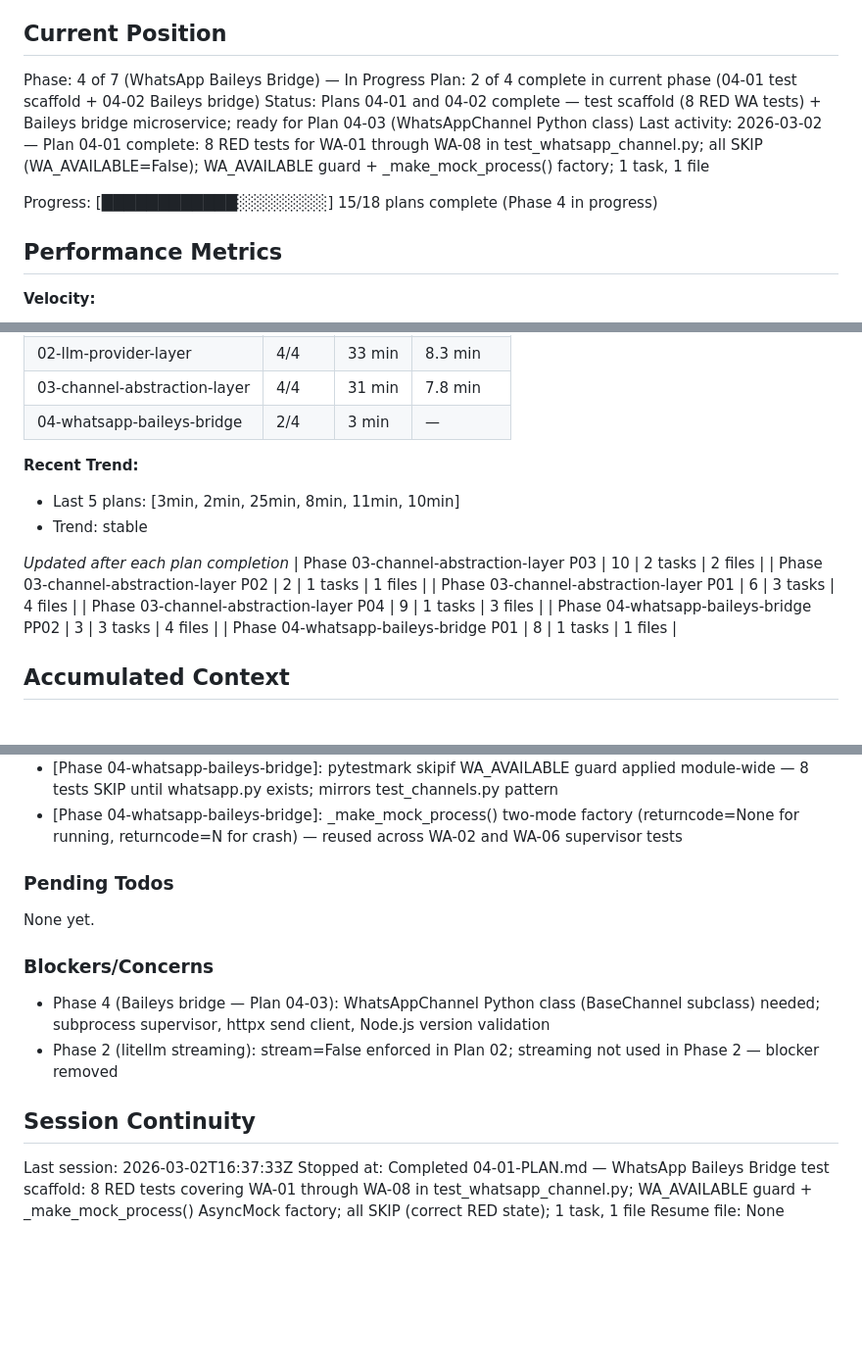
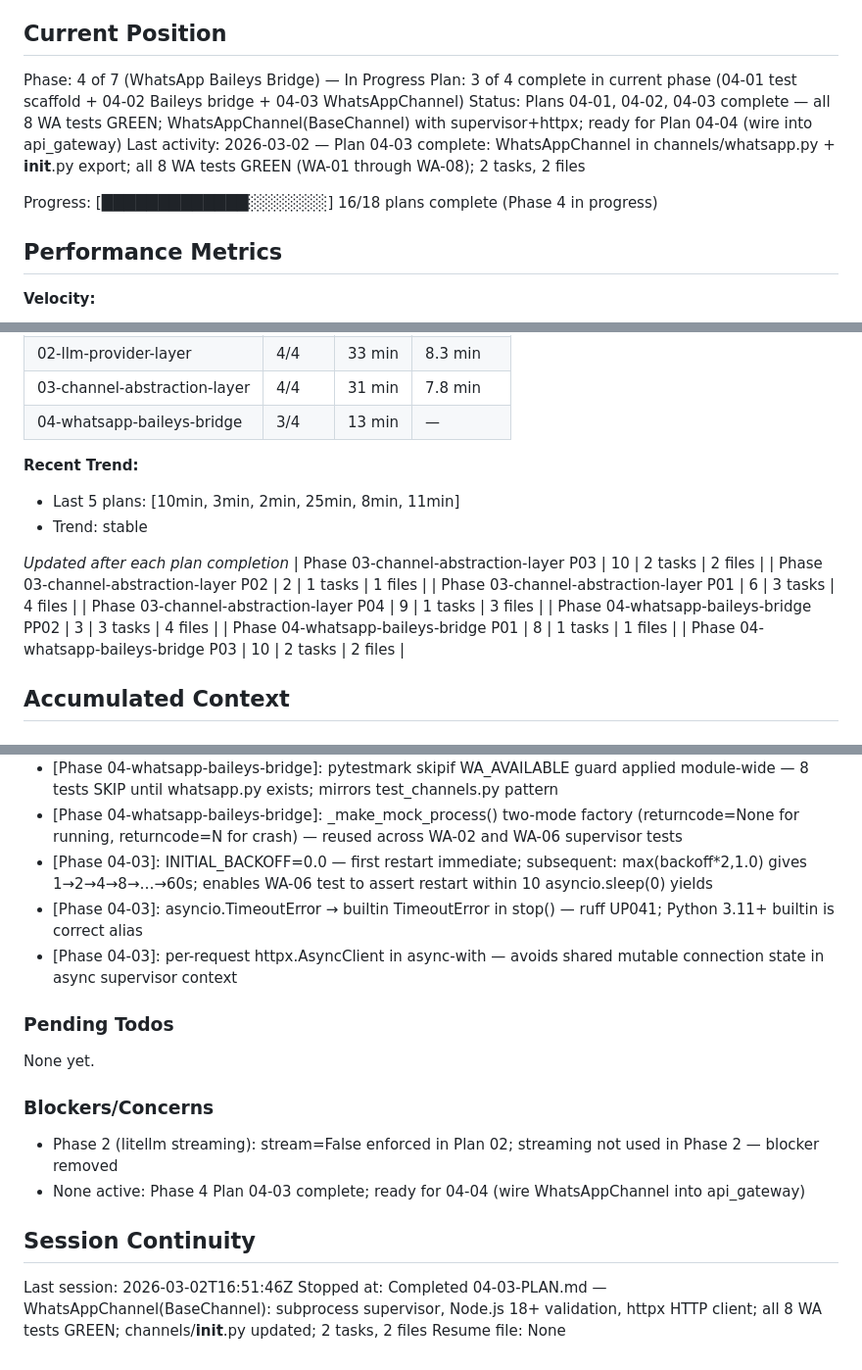
Before and after one commit to UpayanGhosh/Synapse-OSS, a Markdown page: .planning/STATE.md, 3 parts joined by grey strips. Shown at 98% size. Rendered like a GitHub page; blank space fills up the shorter version.

Commit message:
docs(04-03): complete WhatsAppChannel plan — supervisor + httpx client for Baileys bridge
- 04-03-SUMMARY.md: WhatsAppChannel implementation summary, 8 WA tests GREEN
- STATE.md: plan 3/4 in phase 4, new decisions, session continuity updated
- ROADMAP.md: phase 4 progress 3/4 plans complete

```diff
--- a/.planning/STATE.md
+++ b/.planning/STATE.md
@@ -49,11 +49,11 @@ See: .planning/PROJECT.md (updated 2026-03-02)
 ## Current Position
 
 Phase: 4 of 7 (WhatsApp Baileys Bridge) — In Progress
-Plan: 2 of 4 complete in current phase (04-01 test scaffold + 04-02 Baileys bridge)
-Status: Plans 04-01 and 04-02 complete — test scaffold (8 RED WA tests) + Baileys bridge microservice; ready for Plan 04-03 (WhatsAppChannel Python class)
-Last activity: 2026-03-02 — Plan 04-01 complete: 8 RED tests for WA-01 through WA-08 in test_whatsapp_channel.py; all SKIP (WA_AVAILABLE=False); WA_AVAILABLE guard + _make_mock_process() factory; 1 task, 1 file
+Plan: 3 of 4 complete in current phase (04-01 test scaffold + 04-02 Baileys bridge + 04-03 WhatsAppChannel)
+Status: Plans 04-01, 04-02, 04-03 complete — all 8 WA tests GREEN; WhatsAppChannel(BaseChannel) with supervisor+httpx; ready for Plan 04-04 (wire into api_gateway)
+Last activity: 2026-03-02 — Plan 04-03 complete: WhatsAppChannel in channels/whatsapp.py + __init__.py export; all 8 WA tests GREEN (WA-01 through WA-08); 2 tasks, 2 files
 
-Progress: [████████████░░░░░░░░] 15/18 plans complete (Phase 4 in progress)
+Progress: [█████████████░░░░░░░] 16/18 plans complete (Phase 4 in progress)
 
 ## Performance Metrics
 
@@ -69,10 +69,10 @@ Progress: [████████████░░░░░░░░] 15/18 p
 | 01-foundation-config | 6/6 | 57 min | 9.5 min |
 | 02-llm-provider-layer | 4/4 | 33 min | 8.3 min |
 | 03-channel-abstraction-layer | 4/4 | 31 min | 7.8 min |
-| 04-whatsapp-baileys-bridge | 2/4 | 3 min | — |
+| 04-whatsapp-baileys-bridge | 3/4 | 13 min | — |
 
 **Recent Trend:**
-- Last 5 plans: [3min, 2min, 25min, 8min, 11min, 10min]
+- Last 5 plans: [10min, 3min, 2min, 25min, 8min, 11min]
 - Trend: stable
 
 *Updated after each plan completion*
@@ -82,6 +82,7 @@ Progress: [████████████░░░░░░░░] 15/18 p
 | Phase 03-channel-abstraction-layer P04 | 9 | 1 tasks | 3 files |
 | Phase 04-whatsapp-baileys-bridge PP02 | 3 | 3 tasks | 4 files |
 | Phase 04-whatsapp-baileys-bridge P01 | 8 | 1 tasks | 1 files |
+| Phase 04-whatsapp-baileys-bridge P03 | 10 | 2 tasks | 2 files |
 
 ## Accumulated Context
 
@@ -135,6 +136,9 @@ Recent decisions affecting current work:
 - [Phase 04-whatsapp-baileys-bridge]: Built-in Node 18+ fetch() used instead of node-fetch npm — WA-08 validates >=18 so built-in always available; removes one dependency
 - [Phase 04-whatsapp-baileys-bridge]: pytestmark skipif WA_AVAILABLE guard applied module-wide — 8 tests SKIP until whatsapp.py exists; mirrors test_channels.py pattern
 - [Phase 04-whatsapp-baileys-bridge]: _make_mock_process() two-mode factory (returncode=None for running, returncode=N for crash) — reused across WA-02 and WA-06 supervisor tests
+- [Phase 04-03]: INITIAL_BACKOFF=0.0 — first restart immediate; subsequent: max(backoff*2,1.0) gives 1→2→4→8→…→60s; enables WA-06 test to assert restart within 10 asyncio.sleep(0) yields
+- [Phase 04-03]: asyncio.TimeoutError → builtin TimeoutError in stop() — ruff UP041; Python 3.11+ builtin is correct alias
+- [Phase 04-03]: per-request httpx.AsyncClient in async-with — avoids shared mutable connection state in async supervisor context
 
 ### Pending Todos
 
@@ -142,11 +146,11 @@ None yet.
 
 ### Blockers/Concerns
 
-- Phase 4 (Baileys bridge — Plan 04-03): WhatsAppChannel Python class (BaseChannel subclass) needed; subprocess supervisor, httpx send client, Node.js version validation
 - Phase 2 (litellm streaming): stream=False enforced in Plan 02; streaming not used in Phase 2 — blocker removed
+- None active: Phase 4 Plan 04-03 complete; ready for 04-04 (wire WhatsAppChannel into api_gateway)
 
 ## Session Continuity
 
-Last session: 2026-03-02T16:37:33Z
-Stopped at: Completed 04-01-PLAN.md — WhatsApp Baileys Bridge test scaffold: 8 RED tests covering WA-01 through WA-08 in test_whatsapp_channel.py; WA_AVAILABLE guard + _make_mock_process() AsyncMock factory; all SKIP (correct RED state); 1 task, 1 file
+Last session: 2026-03-02T16:51:46Z
+Stopped at: Completed 04-03-PLAN.md — WhatsAppChannel(BaseChannel): subprocess supervisor, Node.js 18+ validation, httpx HTTP client; all 8 WA tests GREEN; channels/__init__.py updated; 2 tasks, 2 files
 Resume file: None
```
Also changed, not shown: .planning/ROADMAP.md (+1 -1 lines), 1 other file.
